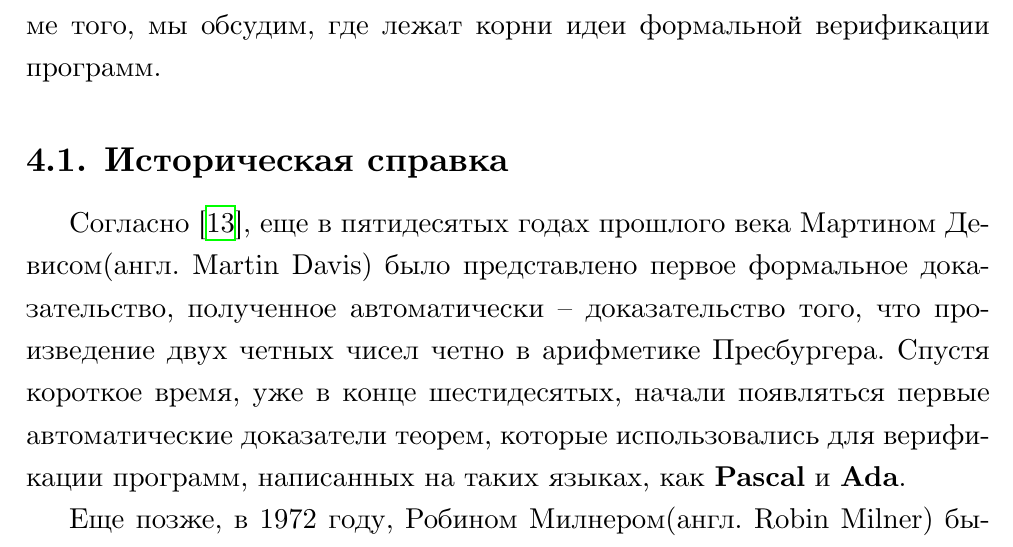
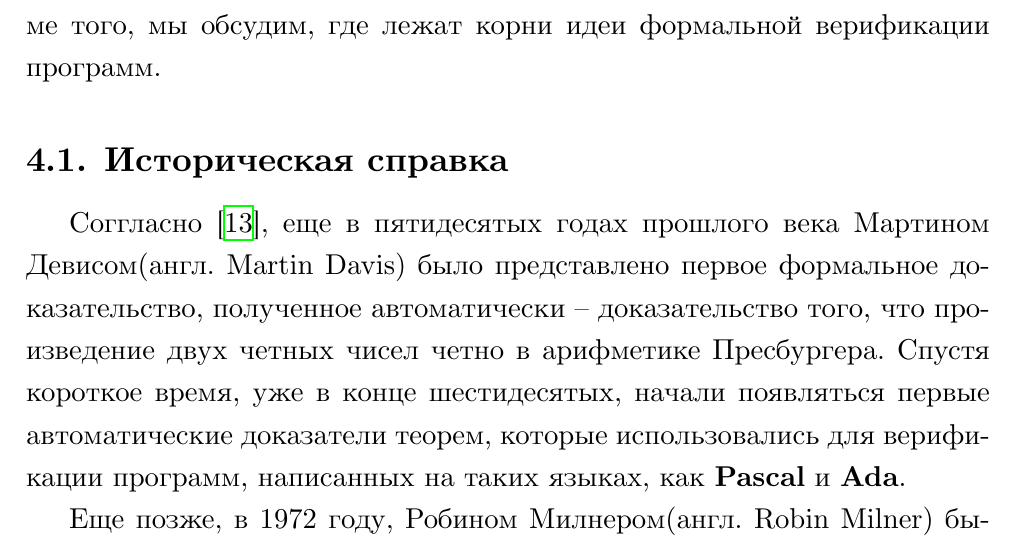
Before and after one commit to edgarzhavoronkov/philosophy-essay, a LaTeX document (main.tex, which reads chapter_three/history.tex): part of page 14 of 22, cut so that both start at the same text. Compiled offline with XeLaTeX.

Commit message:
Update history.tex

```diff
--- a/chapter_three/history.tex
+++ b/chapter_three/history.tex
@@ -1,6 +1,6 @@
 \subsection{Историческая справка}
 
-Согласно \cite{omodeo2017martin}, еще в пятидесятых годах прошлого века Мартином Девисом(англ. Martin Davis) было представлено первое формальное доказательство, полученное автоматически -- доказательство того, что произведение двух четных чисел четно в арифметике Пресбургера. Спустя короткое время, уже в конце шестидесятых, начали появляться первые автоматические доказатели теорем, которые использовались для верификации программ, написанных на таких языках, как \textbf{Pascal} и \textbf{Ada}.
+Соггласно \cite{omodeo2017martin}, еще в пятидесятых годах прошлого века Мартином Девисом(англ. Martin Davis) было представлено первое формальное доказательство, полученное автоматически -- доказательство того, что произведение двух четных чисел четно в арифметике Пресбургера. Спустя короткое время, уже в конце шестидесятых, начали появляться первые автоматические доказатели теорем, которые использовались для верификации программ, написанных на таких языках, как \textbf{Pascal} и \textbf{Ada}.
 
 Еще позже, в 1972 году, Робином Милнером(англ. Robin Milner) была создана система проверки доказательств \textbf{LCF}(Logic for Computable Functions), которая положила начало современным системам автоматического доказательства теорем, таким как \textbf{HOL} или \textbf{Coq}. На текущий момент, Coq является одним из самых популярных инструментов формальной верификации и автоматического доказательства теорем.
 
```
